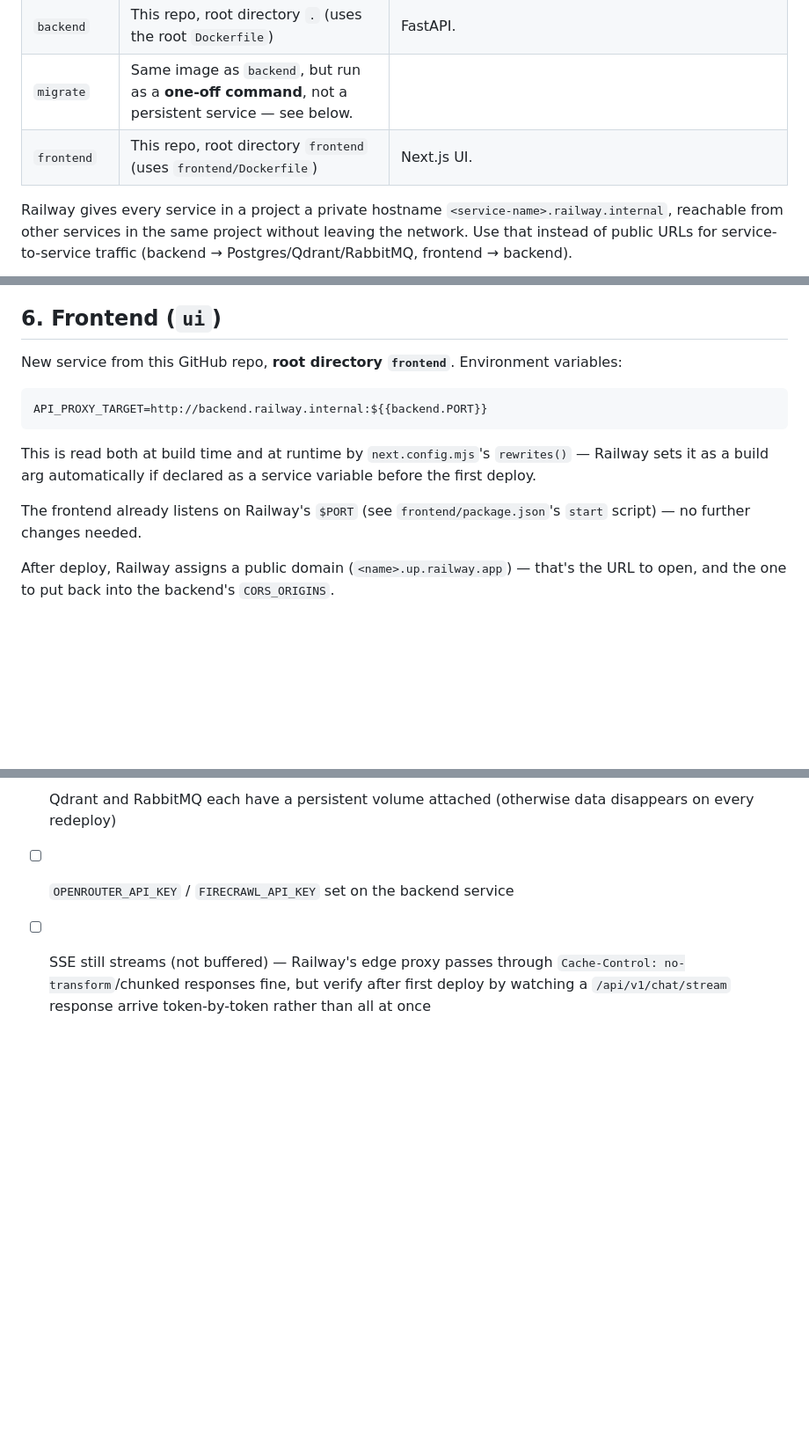
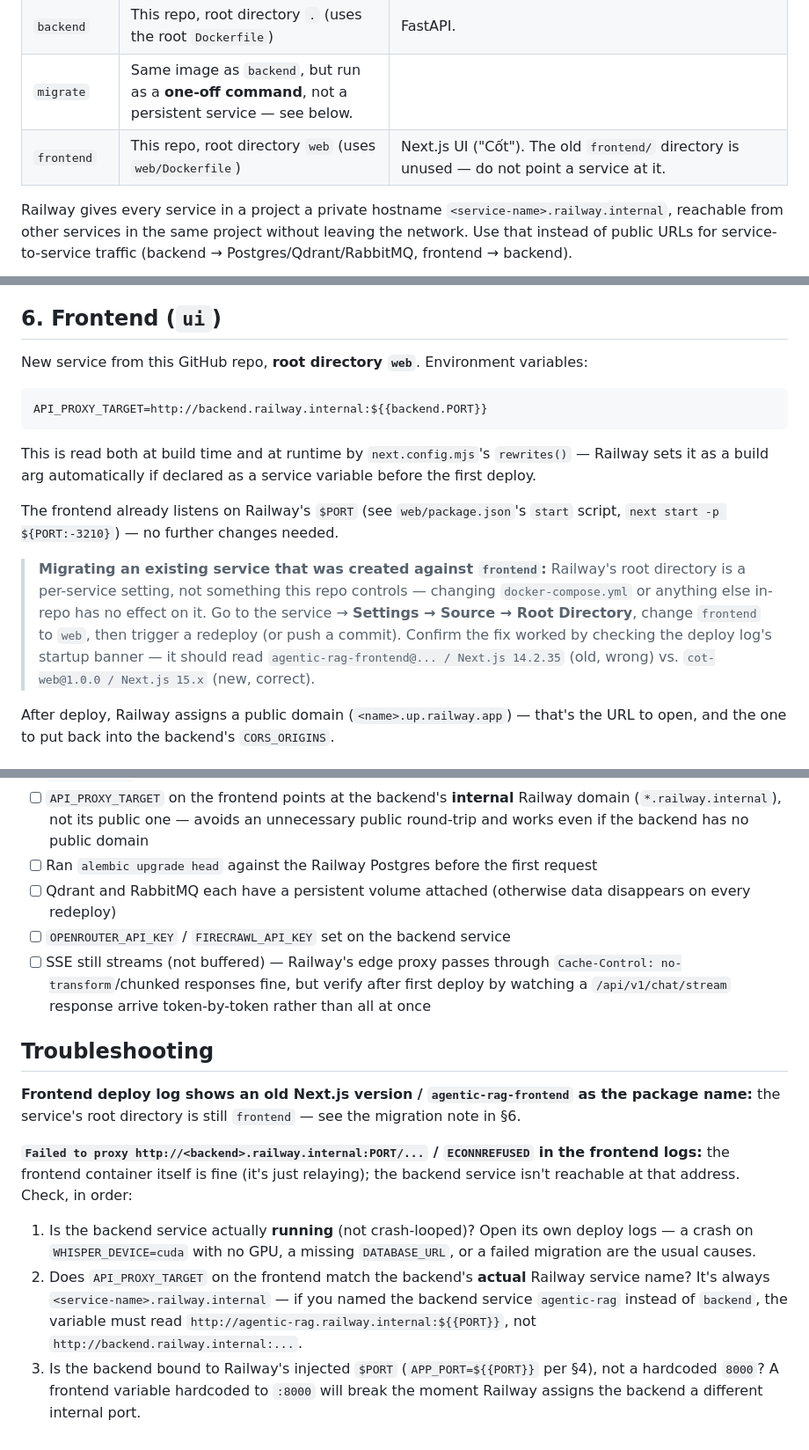
Before and after one commit to KhaiBoiPho/agentic-rag, a Markdown page: docs/railway-deploy.md, 3 parts joined by grey strips. Shown at 88% size. GitHub-like rendering; blank space fills up the shorter version.

````diff
--- a/docs/railway-deploy.md
+++ b/docs/railway-deploy.md
@@ -18,7 +18,7 @@ private networking):
 | `rabbitmq` | Docker image `rabbitmq:3.13-management-alpine` | Attach a volume at `/var/lib/rabbitmq`. Alternative: [CloudAMQP](https://www.cloudamqp.com) free tier — skip self-hosting entirely. |
 | `backend` | This repo, root directory `.` (uses the root `Dockerfile`) | FastAPI. |
 | `migrate` | Same image as `backend`, but run as a **one-off command**, not a persistent service — see below. |
-| `frontend` | This repo, root directory `frontend` (uses `frontend/Dockerfile`) | Next.js UI. |
+| `frontend` | This repo, root directory `web` (uses `web/Dockerfile`) | Next.js UI ("Cốt"). The old `frontend/` directory is unused — do not point a service at it. |
 
 Railway gives every service in a project a private hostname
 `<service-name>.railway.internal`, reachable from other services in the same
@@ -108,7 +108,7 @@ automatic pre-deploy hook on Railway without a paid add-on/custom script).
 
 ## 6. Frontend (`ui`)
 
-New service from this GitHub repo, **root directory `frontend`**. Environment
+New service from this GitHub repo, **root directory `web`**. Environment
 variables:
 
 ```
@@ -119,8 +119,17 @@ This is read both at build time and at runtime by `next.config.mjs`'s
 `rewrites()` — Railway sets it as a build arg automatically if declared as a
 service variable before the first deploy.
 
-The frontend already listens on Railway's `$PORT` (see
-`frontend/package.json`'s `start` script) — no further changes needed.
+The frontend already listens on Railway's `$PORT` (see `web/package.json`'s
+`start` script, `next start -p ${PORT:-3210}`) — no further changes needed.
+
+> **Migrating an existing service that was created against `frontend`:**
+> Railway's root directory is a per-service setting, not something this repo
+> controls — changing `docker-compose.yml` or anything else in-repo has no
+> effect on it. Go to the service → **Settings → Source → Root Directory**,
+> change `frontend` to `web`, then trigger a redeploy (or push a commit).
+> Confirm the fix worked by checking the deploy log's startup banner — it
+> should read `agentic-rag-frontend@... / Next.js 14.2.35` (old, wrong) vs.
+> `cot-web@1.0.0 / Next.js 15.x` (new, correct).
 
 After deploy, Railway assigns a public domain
 (`<name>.up.railway.app`) — that's the URL to open, and the one to put back
@@ -135,3 +144,26 @@ into the backend's `CORS_ORIGINS`.
 - [ ] Qdrant and RabbitMQ each have a persistent volume attached (otherwise data disappears on every redeploy)
 - [ ] `OPENROUTER_API_KEY` / `FIRECRAWL_API_KEY` set on the backend service
 - [ ] SSE still streams (not buffered) — Railway's edge proxy passes through `Cache-Control: no-transform`/chunked responses fine, but verify after first deploy by watching a `/api/v1/chat/stream` response arrive token-by-token rather than all at once
+
+## Troubleshooting
+
+**Frontend deploy log shows an old Next.js version / `agentic-rag-frontend` as
+the package name:** the service's root directory is still `frontend` — see
+the migration note in §6.
+
+**`Failed to proxy http://<backend>.railway.internal:PORT/...` /
+`ECONNREFUSED` in the frontend logs:** the frontend container itself is fine
+(it's just relaying); the backend service isn't reachable at that address.
+Check, in order:
+1. Is the backend service actually **running** (not crash-looped)? Open its
+   own deploy logs — a crash on `WHISPER_DEVICE=cuda` with no GPU, a missing
+   `DATABASE_URL`, or a failed migration are the usual causes.
+2. Does `API_PROXY_TARGET` on the frontend match the backend's **actual**
+   Railway service name? It's always `<service-name>.railway.internal` —
+   if you named the backend service `agentic-rag` instead of `backend`, the
+   variable must read `http://agentic-rag.railway.internal:${{PORT}}`, not
+   `http://backend.railway.internal:...`.
+3. Is the backend bound to Railway's injected `$PORT` (`APP_PORT=${{PORT}}`
+   per §4), not a hardcoded `8000`? A frontend variable hardcoded to `:8000`
+   will break the moment Railway assigns the backend a different internal
+   port.
````
